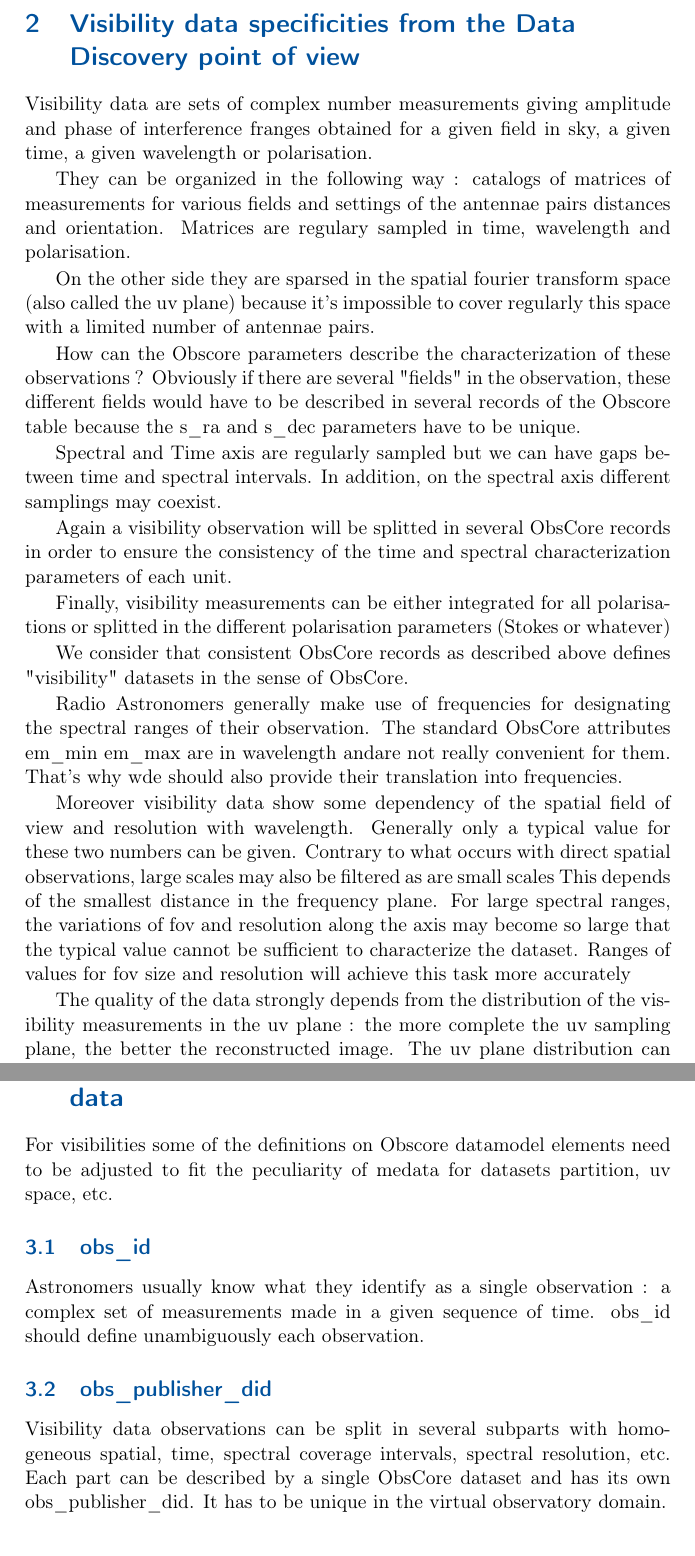
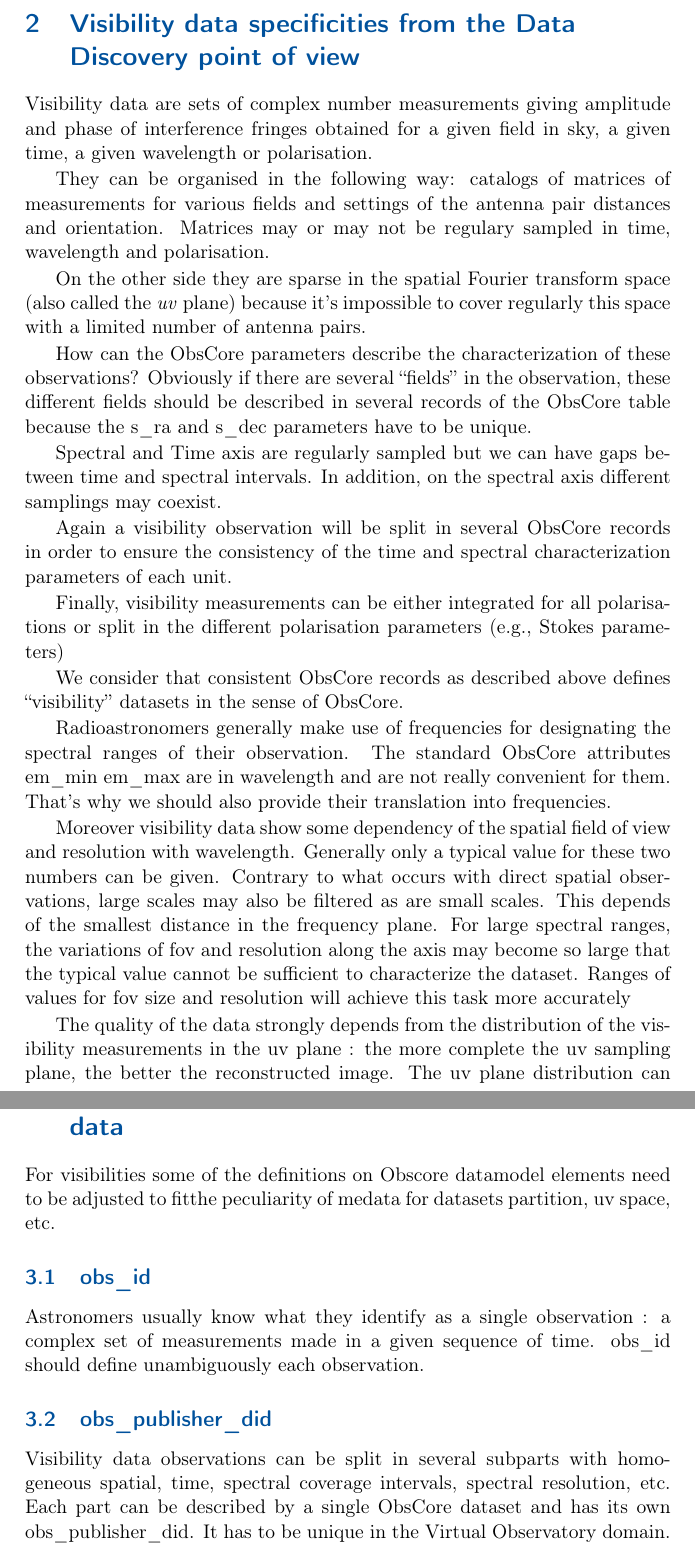
Before and after one commit to ivoa/ObsCoreExtensionForVisibilityData, a LaTeX document (ObsCoreExtensionForVisibilityData.tex): two parts of pages 4 and 5 of 12, joined at a grey line, cut so that both start at the same text. Compiled offline with pdfLaTeX.

Commit message:
typos and refactor long lines

```diff
--- a/ObsCoreExtensionForVisibilityData.tex
+++ b/ObsCoreExtensionForVisibilityData.tex
@@ -98,21 +98,48 @@ them in the ObsTAP TAP\_SCHEMA.
 \section{Visibility data specificities from the Data Discovery point of view}
 \label{sec:specificities}
 
-    Visibility data are sets of  complex number measurements giving amplitude and phase of interference franges obtained for a given field in sky, a given time, a given wavelength or polarisation.
+Visibility data are sets of complex number measurements giving amplitude and phase of
+interference fringes obtained for a given field in sky, a given time, a given wavelength
+or polarisation.
 
-    They can be organized in the following way : catalogs of matrices of measurements for various fields and settings of the antennae pairs distances and orientation. Matrices are regulary sampled in time, wavelength and polarisation.
+They can be organised in the following way: catalogs of matrices of measurements for
+various fields and settings of the antenna pair distances and orientation. Matrices may
+or may not be regulary sampled in time, wavelength and polarisation.
 
-    On the other side they are sparsed in the spatial fourier transform space (also called the uv plane) because it's impossible to cover regularly this space with a limited number of antennae pairs.
+On the other side they are sparse in the spatial Fourier transform space (also called the
+\emph{uv} plane) because it's impossible to cover regularly this space with a limited
+number of antenna pairs.
 
+How can the ObsCore parameters describe the characterization of these observations?
+Obviously if there are several ``fields'' in the observation, these different fields should
+be described in several records of the ObsCore table because the s\_ra and s\_dec parameters
+have to be unique.
 
-    How can the Obscore parameters describe the characterization of these observations ?
-    Obviously if there are several "fields" in the observation, these different fields would have to be described in several records of the Obscore table because the s\_ra and s\_dec parameters have to be unique.
+Spectral and Time axis are regularly sampled but we can have gaps between time and spectral
+intervals. In addition, on the spectral axis different samplings may coexist.
 
-   Spectral and Time axis are regularly sampled but we can have gaps between time and spectral intervals. In addition, on the spectral axis different samplings may coexist.
+Again a visibility observation will be split in several ObsCore records in order to ensure
+the consistency of the time and spectral characterization parameters of each unit.
 
+Finally, visibility measurements can be either integrated for all polarisations or split in
+the different polarisation parameters (e.g., Stokes parameters)
 
-    Again a visibility observation will be splitted in several ObsCore records in order to ensure the consistency of the time and spectral characterization parameters of each unit.
+We consider that consistent ObsCore records as described above defines ``visibility''
+datasets in the sense of ObsCore.
 
+Radioastronomers generally make use of frequencies for designating the spectral ranges of
+their observation. The standard ObsCore attributes em\_min em\_max  are in wavelength and
+are not really convenient for them. That's why we should also provide their translation
+into frequencies.
 
-    Finally, visibility measurements can be either integrated for all polarisations or splitted in the different polarisation parameters (Stokes or whatever)
+Moreover visibility data show some dependency of the spatial field of view and resolution
+with wavelength. Generally only a typical value for these two numbers can be given.
+Contrary to what occurs with direct spatial observations, large scales may also be filtered
+as are small scales. This depends of the smallest distance in the frequency plane.
+For large spectral ranges, the variations of fov and resolution along the axis may become so
+large that the typical value cannot be sufficient to characterize the dataset.
+Ranges of values for fov size and resolution will achieve this task more accurately
 
+The quality of the data strongly depends from the distribution of the visibility measurements
+in the uv plane : the more complete the uv sampling plane, the better the reconstructed image.
+The uv plane distribution can be characterized by several numbers.
@@ -119,2 +152 @@ them in the ObsTAP TAP\_SCHEMA.
 
-    We consider that  consistent ObsCore records as described above defines  "visibility" datasets in the sense of ObsCore.
@@ -121,9 +160 @@ them in the ObsTAP TAP\_SCHEMA.
 
-    Radio Astronomers generally make use of frequencies for designating the spectral ranges of their observation. The standard ObsCore attributes em\_min em\_max  are in wavelength  andare not really convenient for them. That's why wde should also provide  their translation into frequencies.
-
-    Moreover visibility data show some dependency of the spatial field of view and resolution with wavelength. Generally only a typical value for these two numbers can be given.
-    Contrary to what occurs with direct spatial observations, large scales may also be filtered as are small scales This depends of the smallest distance in the frequency plane.
-    For large spectral ranges, the variations of fov and resolution along the axis may become so large that the typical value cannot be sufficient to characterize the dataset.
-    Ranges of values for fov size and resolution will achieve this task more accurately
-
-     The quality of the data strongly depends from the distribution of the visibility measurements in the uv plane : the more complete the uv sampling plane, the better the reconstructed image. The uv plane distribution can be characterized by several numbers.
@@ -143,16 +167,21 @@ The visualisation of the dirty beam, which is the Fourier transform of the uv sa
 \label{sec:ObsCoreVisDef}
 
 %Some mandatory or optional parameters will have peculiar estimation for visibility data.
-For visibilities some of the definitions on Obscore datamodel elements need to be adjusted to fit
-the peculiarity of medata for datasets partition, uv space, etc.
+For visibilities some of the definitions on Obscore datamodel elements need to be adjusted
+to fitthe peculiarity of medata for datasets partition, uv space, etc.
 
 \subsection{obs\_id}
 
-Astronomers usually know what they identify as a single observation : a complex set of measurements made in a given sequence of time. obs\_id should define unambiguously each observation.
+Astronomers usually know what they identify as a single observation : a complex set of
+measurements made in a given sequence of time. obs\_id should define unambiguously each
+observation.
 
 \subsection{obs\_publisher\_did}
 
-Visibility data observations can be split in several subparts with homogeneous spatial, time, spectral coverage intervals, spectral resolution, etc. Each part can be described by a single ObsCore dataset and has its own obs\_publisher\_did. It has to be unique in the virtual observatory domain.
+Visibility data observations can be split in several subparts with homogeneous spatial,
+time, spectral coverage intervals, spectral resolution, etc. Each part can be described by
+a single ObsCore dataset and has its own obs\_publisher\_did. It has to be unique in the
+Virtual Observatory domain.
 
 \subsection{s\_fov}
 \label{sec:fov}
```
Also changed, not shown: ObsCoreExtensionForVisibilityData.tex (96 more changed lines).
